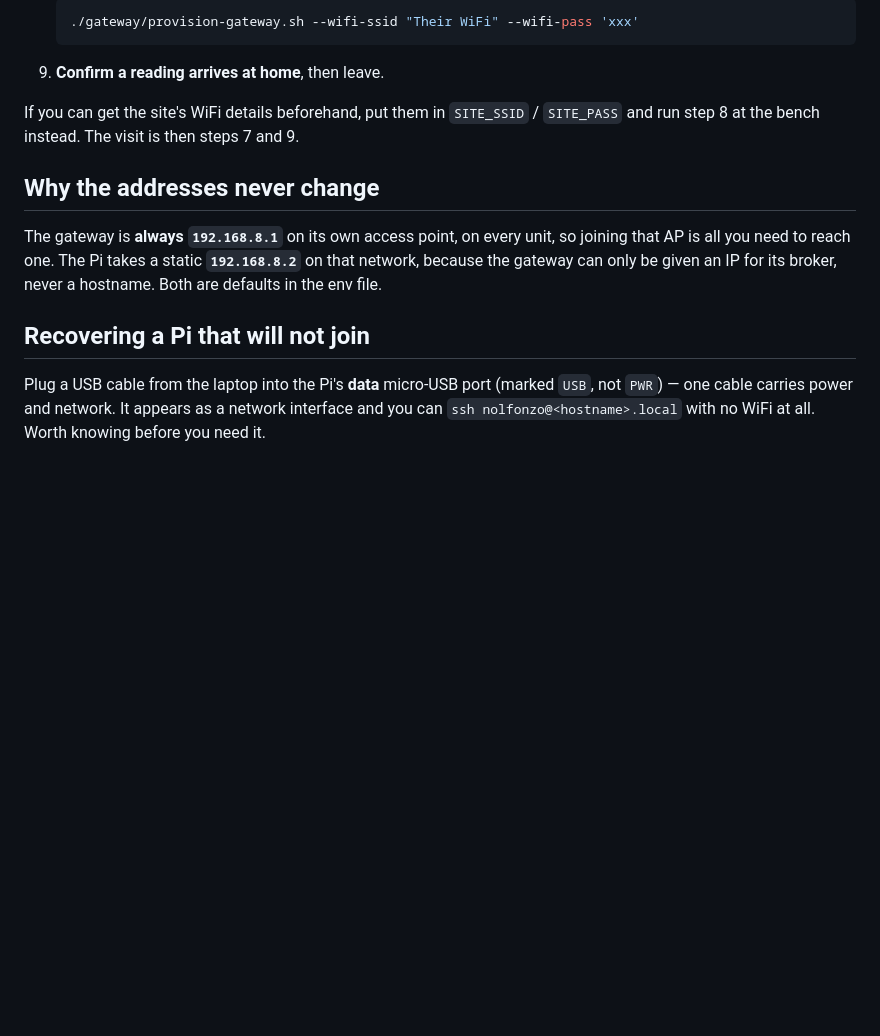
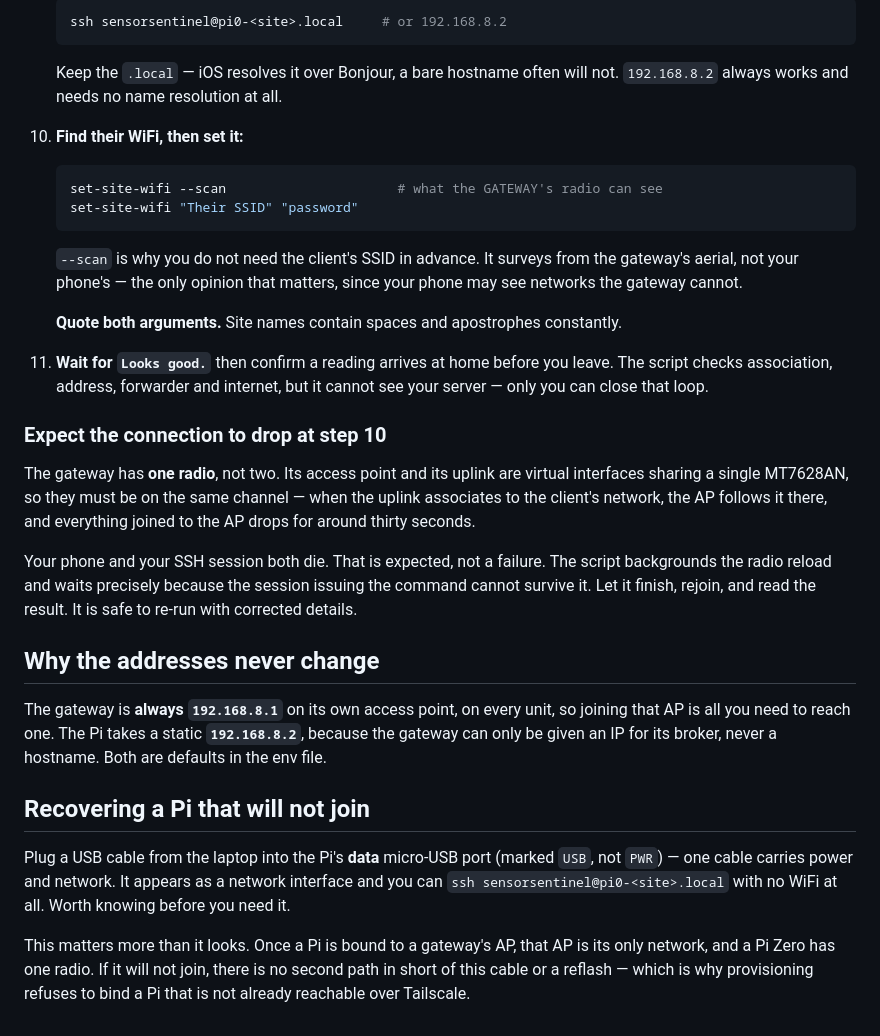
Before and after one commit to nolfonzo/SensorSentinel, a Markdown page: DEPLOY.md, the part around one of its changes. Drawn GitHub-style; blank space fills up the shorter version.

````diff
--- a/DEPLOY.md
+++ b/DEPLOY.md
@@ -65,24 +101,56 @@ sudo apt install sshpass                   # Linux
 
    ```sh
-   ./gateway/provision-gateway.sh --wifi-ssid "Their WiFi" --wifi-pass 'xxx'
+   ssh sensorsentinel@pi0-<site>.local     # or 192.168.8.2
    ```
 
-9. **Confirm a reading arrives at home**, then leave.
+   Keep the `.local` — iOS resolves it over Bonjour, a bare hostname often
+   will not. `192.168.8.2` always works and needs no name resolution at all.
 
-If you can get the site's WiFi details beforehand, put them in `SITE_SSID` /
-`SITE_PASS` and run step 8 at the bench instead. The visit is then steps 7
-and 9.
+10. **Find their WiFi, then set it:**
+
+    ```sh
+    set-site-wifi --scan                      # what the GATEWAY's radio can see
+    set-site-wifi "Their SSID" "password"
+    ```
+
+    `--scan` is why you do not need the client's SSID in advance. It surveys
+    from the gateway's aerial, not your phone's — the only opinion that
+    matters, since your phone may see networks the gateway cannot.
+
+    **Quote both arguments.** Site names contain spaces and apostrophes
+    constantly.
+
+11. **Wait for `Looks good.`** then confirm a reading arrives at home before
+    you leave. The script checks association, address, forwarder and internet,
+    but it cannot see your server — only you can close that loop.
+
+### Expect the connection to drop at step 10
+
+The gateway has **one radio**, not two. Its access point and its uplink are
+virtual interfaces sharing a single MT7628AN, so they must be on the same
+channel — when the uplink associates to the client's network, the AP follows it
+there, and everything joined to the AP drops for around thirty seconds.
+
+Your phone and your SSH session both die. That is expected, not a failure. The
+script backgrounds the radio reload and waits precisely because the session
+issuing the command cannot survive it. Let it finish, rejoin, and read the
+result. It is safe to re-run with corrected details.
 
 ## Why the addresses never change
 
 The gateway is **always `192.168.8.1`** on its own access point, on every unit,
 so joining that AP is all you need to reach one. The Pi takes a static
-**`192.168.8.2`** on that network, because the gateway can only be given an IP
-for its broker, never a hostname. Both are defaults in the env file.
+**`192.168.8.2`**, because the gateway can only be given an IP for its broker,
+never a hostname. Both are defaults in the env file.
 
 ## Recovering a Pi that will not join
 
 Plug a USB cable from the laptop into the Pi's **data** micro-USB port (marked
 `USB`, not `PWR`) — one cable carries power and network. It appears as a
-network interface and you can `ssh nolfonzo@<hostname>.local` with no WiFi at
-all. Worth knowing before you need it.
+network interface and you can `ssh sensorsentinel@pi0-<site>.local` with no
+WiFi at all. Worth knowing before you need it.
+
+This matters more than it looks. Once a Pi is bound to a gateway's AP, that AP
+is its only network, and a Pi Zero has one radio. If it will not join, there is
+no second path in short of this cable or a reflash — which is why provisioning
+refuses to bind a Pi that is not already reachable over Tailscale.
````
Also changed, not shown: other parts of DEPLOY.md (+51 -15 lines).
